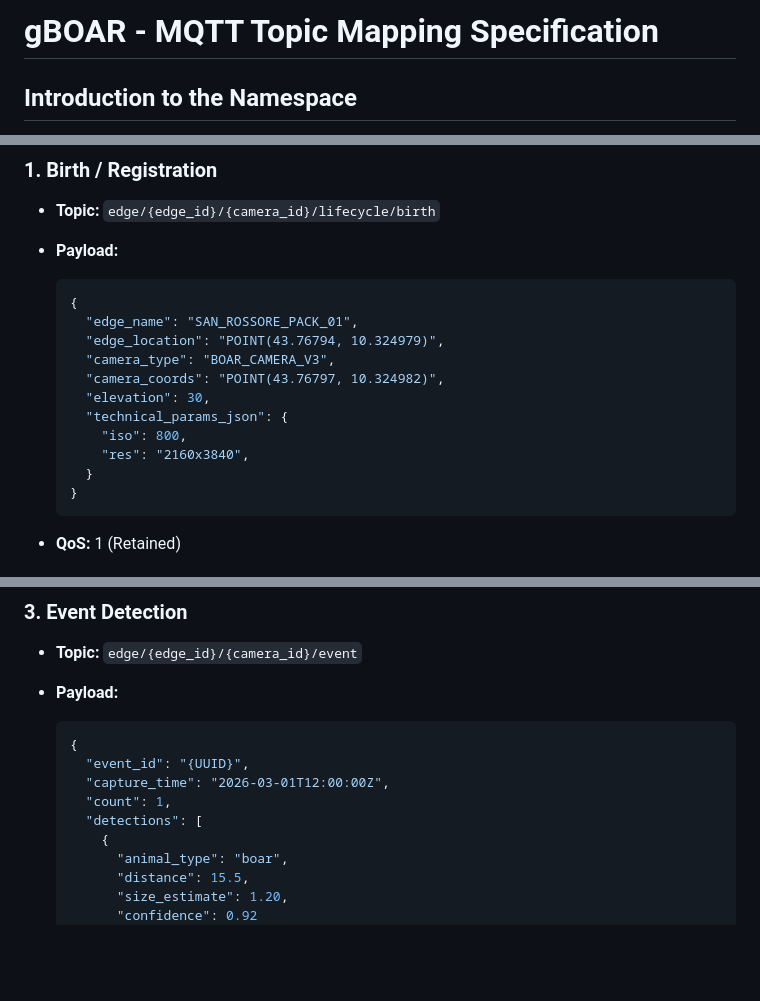
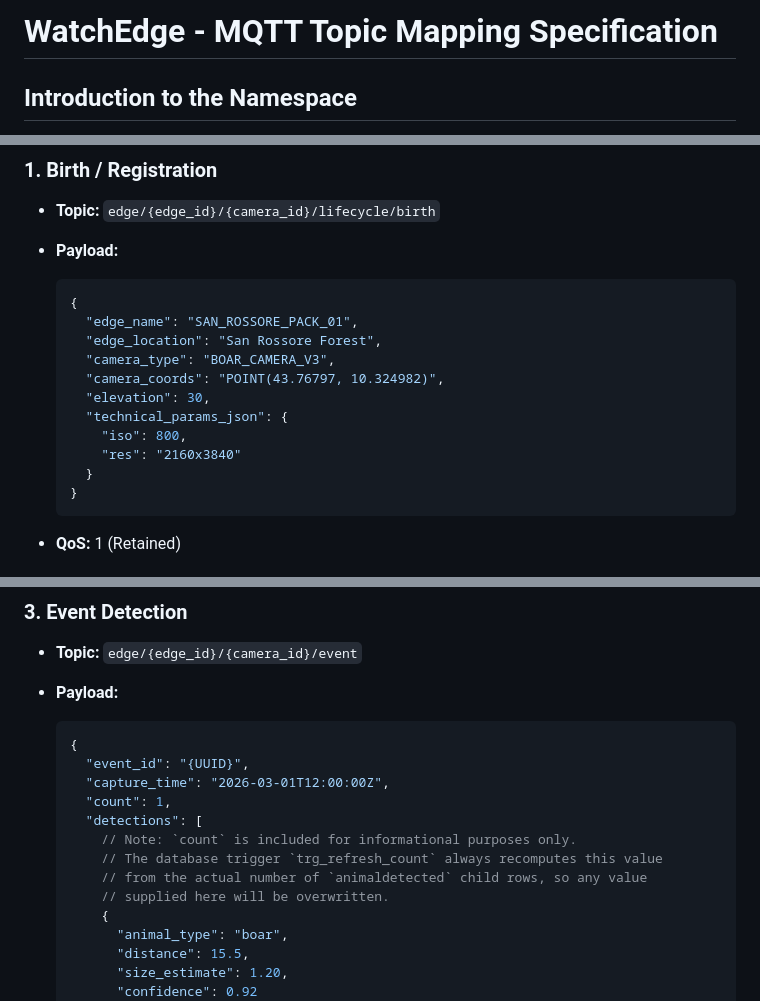
Before and after one commit to lorenzo-cmyk/PF_NA_2025_26, a Markdown page: doc/MQTT_Mapping.md, 3 parts joined by grey strips. Rendered like a GitHub page; blank space fills up the shorter version.

Commit message:
fix: Update documentation to reflect the correct naming and details for WatchEdge components and MQTT topic mapping

````diff
--- a/doc/MQTT_Mapping.md
+++ b/doc/MQTT_Mapping.md
@@ -1,4 +1,4 @@
-# gBOAR - MQTT Topic Mapping Specification
+# WatchEdge - MQTT Topic Mapping Specification
 
 ## Introduction to the Namespace
 
@@ -19,13 +19,13 @@ Extreme-Edge devices publish raw events and telemetry to the local Edge MQTT Bro
   ```json
   {
     "edge_name": "SAN_ROSSORE_PACK_01",
-    "edge_location": "POINT(43.76794, 10.324979)",
+    "edge_location": "San Rossore Forest",
     "camera_type": "BOAR_CAMERA_V3",
     "camera_coords": "POINT(43.76797, 10.324982)",
     "elevation": 30,
     "technical_params_json": {
       "iso": 800,
-      "res": "2160x3840",
+      "res": "2160x3840"
     }
   }
   ```
@@ -60,6 +60,10 @@ Extreme-Edge devices publish raw events and telemetry to the local Edge MQTT Bro
     "capture_time": "2026-03-01T12:00:00Z",
     "count": 1,
     "detections": [
+      // Note: `count` is included for informational purposes only.
+      // The database trigger `trg_refresh_count` always recomputes this value
+      // from the actual number of `animaldetected` child rows, so any value
+      // supplied here will be overwritten.
       {
         "animal_type": "boar",
         "distance": 15.5,
````
Also changed, not shown: other parts of doc/MQTT_Mapping.md (+1 -1 lines), doc/Components.md (+3 -3 lines).
